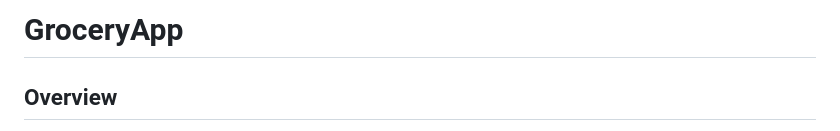
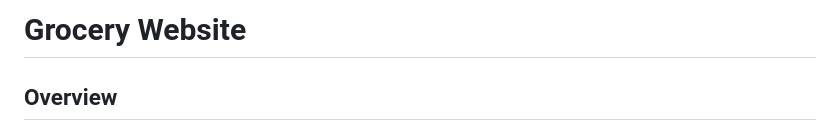
Before and after one commit to SohailaKandil/GroceryApp, a Markdown page: README.md, the part around the change. Drawn GitHub-style.

```diff
--- a/README.md
+++ b/README.md
@@ -1,4 +1,4 @@
-# GroceryApp
+# Grocery Website
 
 ## Overview
 
```
